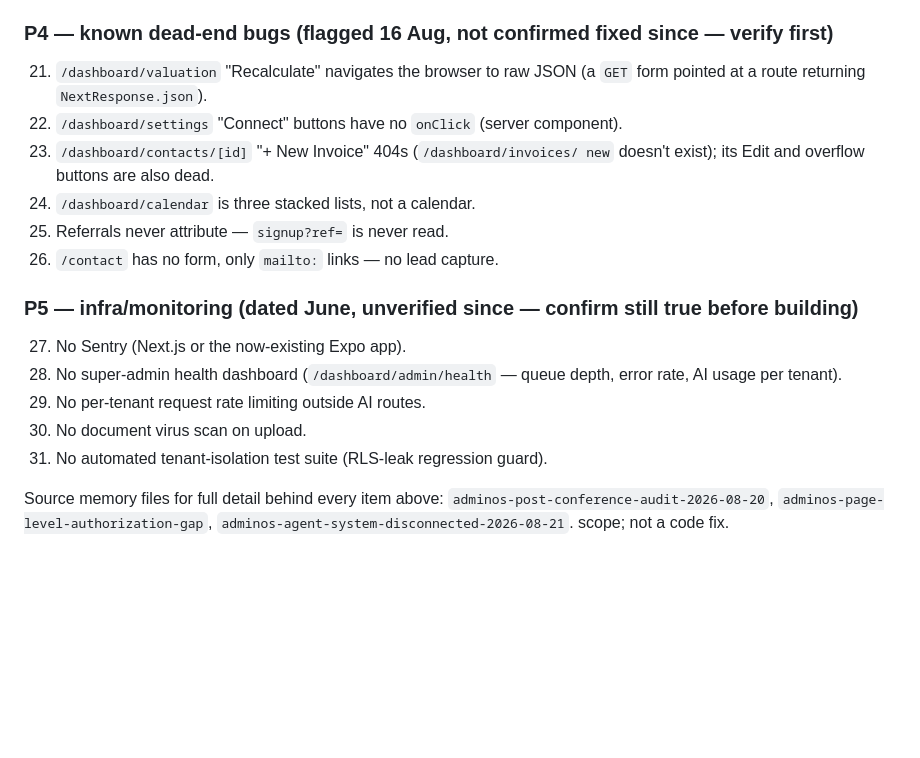
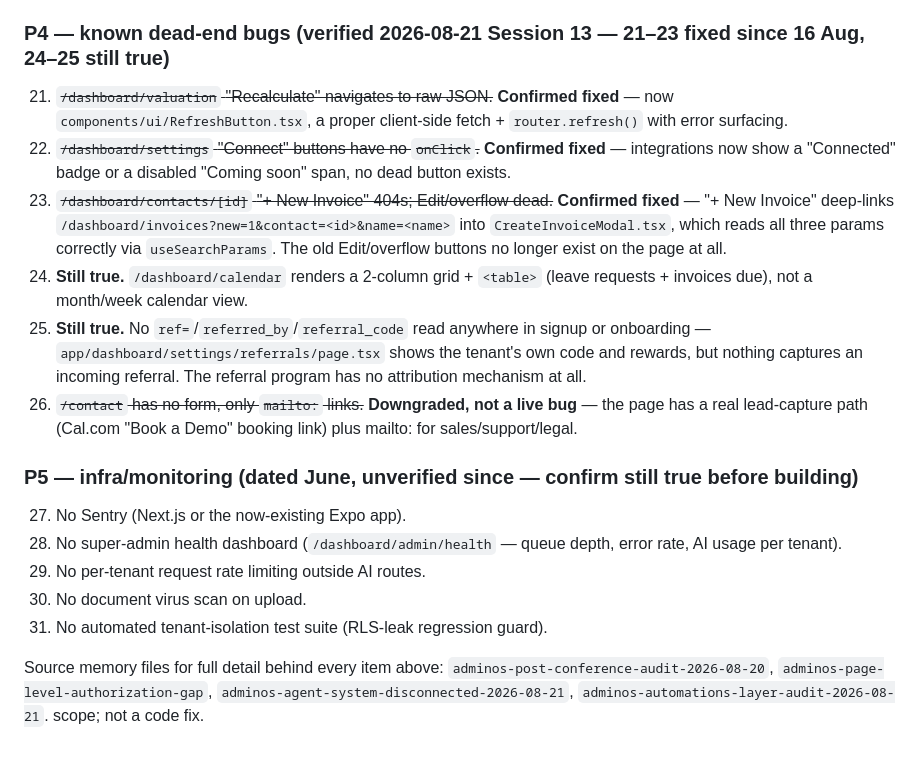
Before and after one commit to Nanda-Regine/AdminOS, a Markdown page: BUILD_JOURNEY_ADMINOS.md, the part around one of its changes. Rendered like a GitHub page; blank space fills up the shorter version.

```diff
--- a/BUILD_JOURNEY_ADMINOS.md
+++ b/BUILD_JOURNEY_ADMINOS.md
@@ -1800,17 +1825,29 @@ this list has been built since:
     shape** — live policies are fixed, but any new table copy-pasted from
     the templates reintroduces the hole. Fix the templates themselves.
 
-### P4 — known dead-end bugs (flagged 16 Aug, not confirmed fixed since — verify first)
-
-21. `/dashboard/valuation` "Recalculate" navigates the browser to raw JSON
-    (a `GET` form pointed at a route returning `NextResponse.json`).
-22. `/dashboard/settings` "Connect" buttons have no `onClick` (server
-    component).
-23. `/dashboard/contacts/[id]` "+ New Invoice" 404s (`/dashboard/invoices/
-    new` doesn't exist); its Edit and overflow buttons are also dead.
-24. `/dashboard/calendar` is three stacked lists, not a calendar.
-25. Referrals never attribute — `signup?ref=` is never read.
-26. `/contact` has no form, only `mailto:` links — no lead capture.
+### P4 — known dead-end bugs (verified 2026-08-21 Session 13 — 21–23 fixed since 16 Aug, 24–25 still true)
+
+21. ~~`/dashboard/valuation` "Recalculate" navigates to raw JSON.~~
+    **Confirmed fixed** — now `components/ui/RefreshButton.tsx`, a proper
+    client-side fetch + `router.refresh()` with error surfacing.
+22. ~~`/dashboard/settings` "Connect" buttons have no `onClick`.~~
+    **Confirmed fixed** — integrations now show a "Connected" badge or a
+    disabled "Coming soon" span, no dead button exists.
+23. ~~`/dashboard/contacts/[id]` "+ New Invoice" 404s; Edit/overflow dead.~~
+    **Confirmed fixed** — "+ New Invoice" deep-links
+    `/dashboard/invoices?new=1&contact=<id>&name=<name>` into
+    `CreateInvoiceModal.tsx`, which reads all three params correctly via
+    `useSearchParams`. The old Edit/overflow buttons no longer exist on the
+    page at all.
+24. **Still true.** `/dashboard/calendar` renders a 2-column grid + `<table>`
+    (leave requests + invoices due), not a month/week calendar view.
+25. **Still true.** No `ref=`/`referred_by`/`referral_code` read anywhere in
+    signup or onboarding — `app/dashboard/settings/referrals/page.tsx` shows
+    the tenant's own code and rewards, but nothing captures an incoming
+    referral. The referral program has no attribution mechanism at all.
+26. ~~`/contact` has no form, only `mailto:` links.~~ **Downgraded, not a
+    live bug** — the page has a real lead-capture path (Cal.com "Book a
+    Demo" booking link) plus mailto: for sales/support/legal.
 
 ### P5 — infra/monitoring (dated June, unverified since — confirm still true before building)
 
@@ -1824,5 +1861,6 @@ this list has been built since:
 Source memory files for full detail behind every item above:
 `adminos-post-conference-audit-2026-08-20`,
 `adminos-page-level-authorization-gap`,
-`adminos-agent-system-disconnected-2026-08-21`.
+`adminos-agent-system-disconnected-2026-08-21`,
+`adminos-automations-layer-audit-2026-08-21`.
    scope; not a code fix.
```
Also changed, not shown: other parts of BUILD_JOURNEY_ADMINOS.md (+42 -17 lines).
